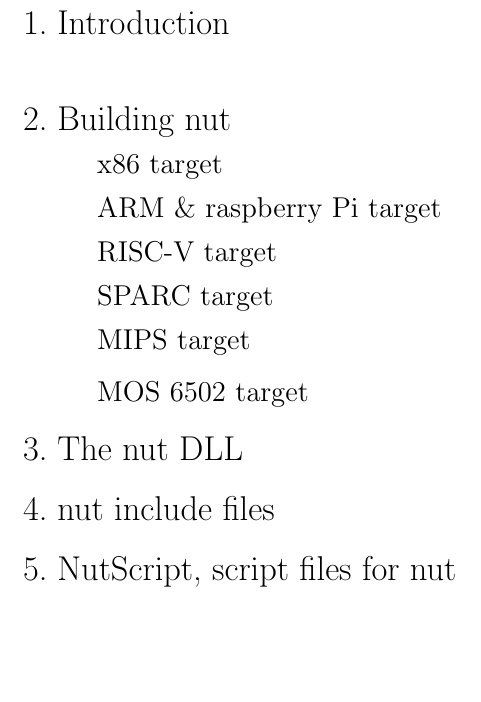
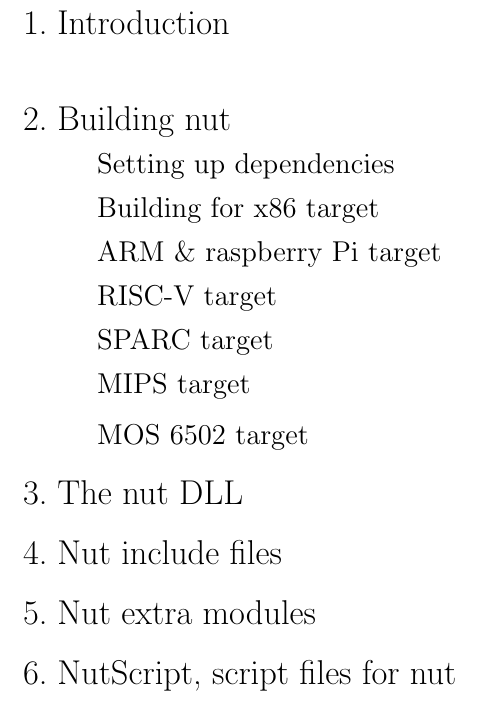
Before and after one commit to h3nry-d1az/nut, a LaTeX document (docs/nut.tex): part of page 2 of 2, cut so that both start at the same text, the shorter picture padded with empty space. Compiled offline with pdfLaTeX.

Commit message:
Update docs topics list

```diff
--- a/docs/nut.tex
+++ b/docs/nut.tex
@@ -12,7 +12,8 @@
   	\LARGE \item Introduction
   	\\
   	\LARGE \item Building nut
-  	\Large \subitem x86 target
+    \Large \subitem Setting up dependencies
+  	\Large \subitem Building for x86 target
   	\Large \subitem ARM \& raspberry Pi target
   	\Large \subitem RISC-V target
   	\Large \subitem SPARC target
@@ -20,8 +21,10 @@
   	\Large \subitem MOS 6502 target
   	\LARGE \item The nut DLL
   	% ...
-  	\LARGE \item nut include files
+  	\LARGE \item Nut include files
   	% ...
+    \LARGE \item Nut extra modules
+    % ...
   	\LARGE \item NutScript, script files for nut
   	% ...
   \end{enumerate}
```
